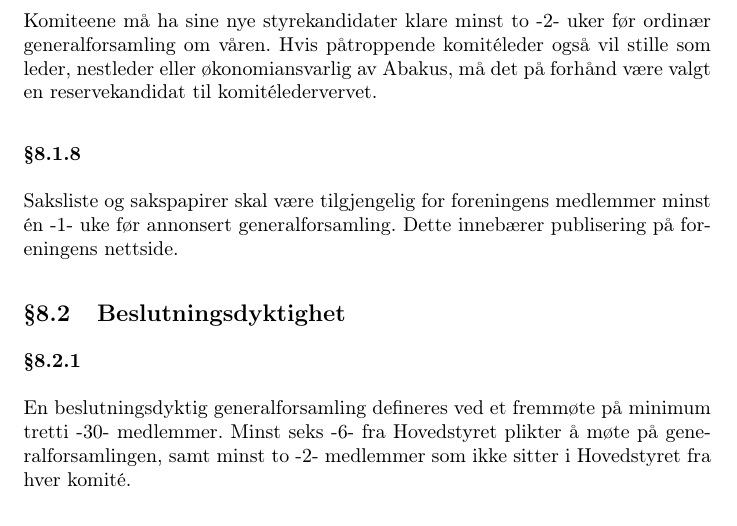
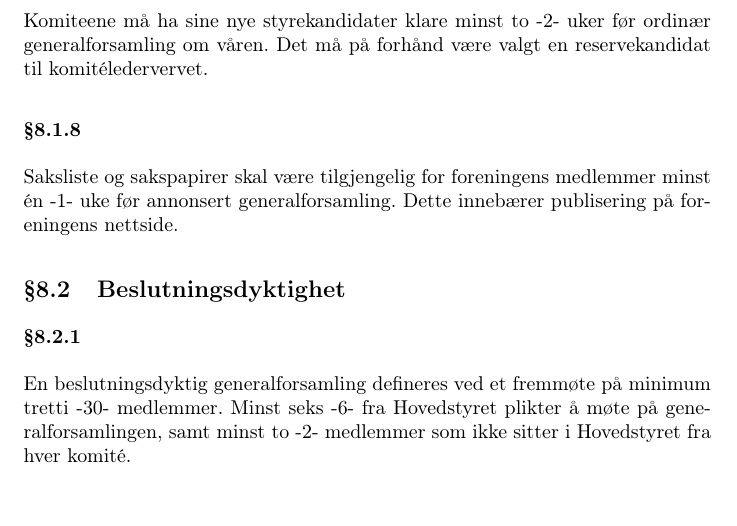
Before and after one commit to abakus-ntnu/statutter, a LaTeX document (abakus-statutter.tex, which reads abakus-statutter/08-generalforsamling.tex): part of page 7 of 14, cut so that both start at the same text. Compiled offline with pdfLaTeX.

Commit message:
genfors15 8.1.7

```diff
--- a/abakus-statutter/08-generalforsamling.tex
+++ b/abakus-statutter/08-generalforsamling.tex
@@ -31,9 +31,8 @@ mottatte forslag på generalforsamlingen.
 
 \subsubsection{}
 Komiteene må ha sine nye styrekandidater klare minst to -2- uker før ordinær
-generalforsamling om våren. Hvis påtroppende komitéleder også vil stille som
-leder, nestleder eller økonomiansvarlig av Abakus, må det på forhånd være valgt
-en reservekandidat til komitéledervervet.
+generalforsamling om våren. Det må på forhånd være valgt en reservekandidat til
+komitéledervervet.
 
 \subsubsection{}
 Saksliste og sakspapirer skal være tilgjengelig for foreningens medlemmer minst
```
